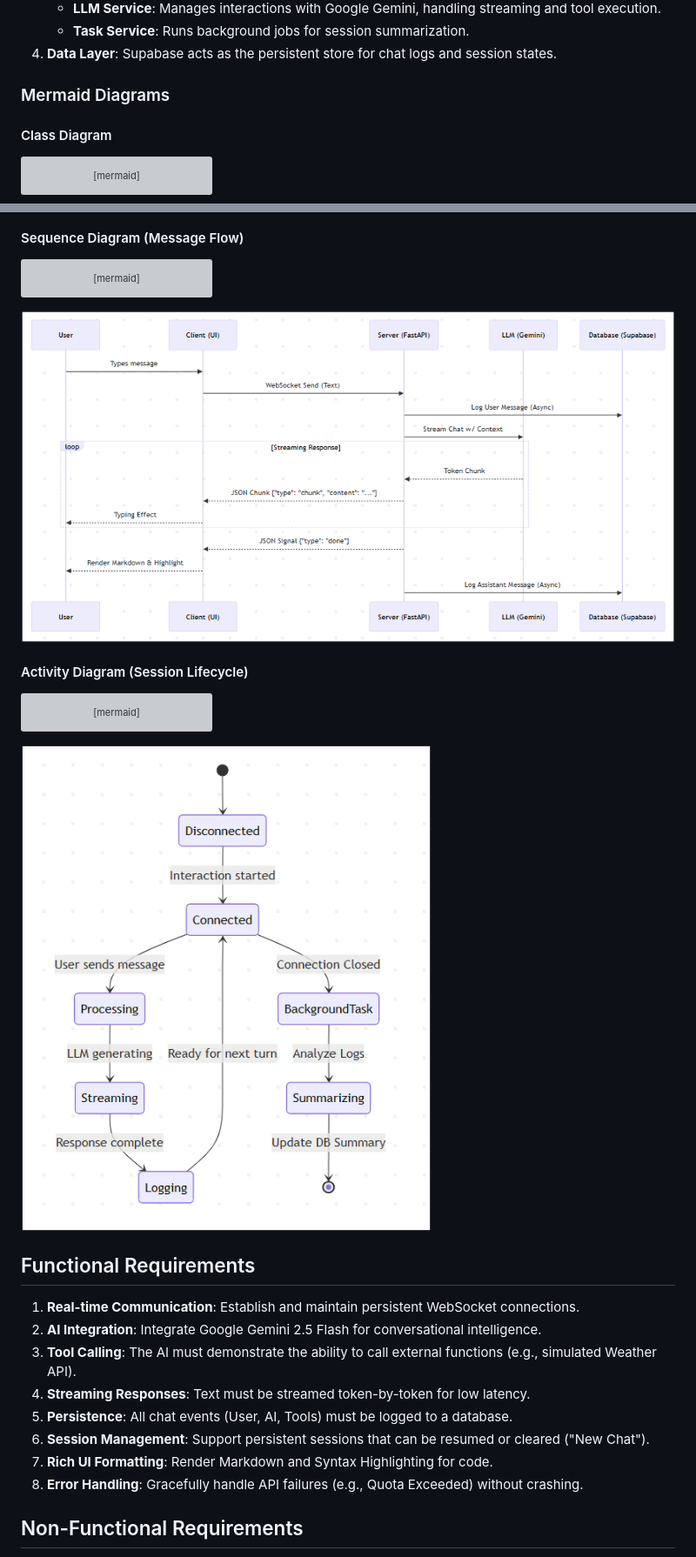
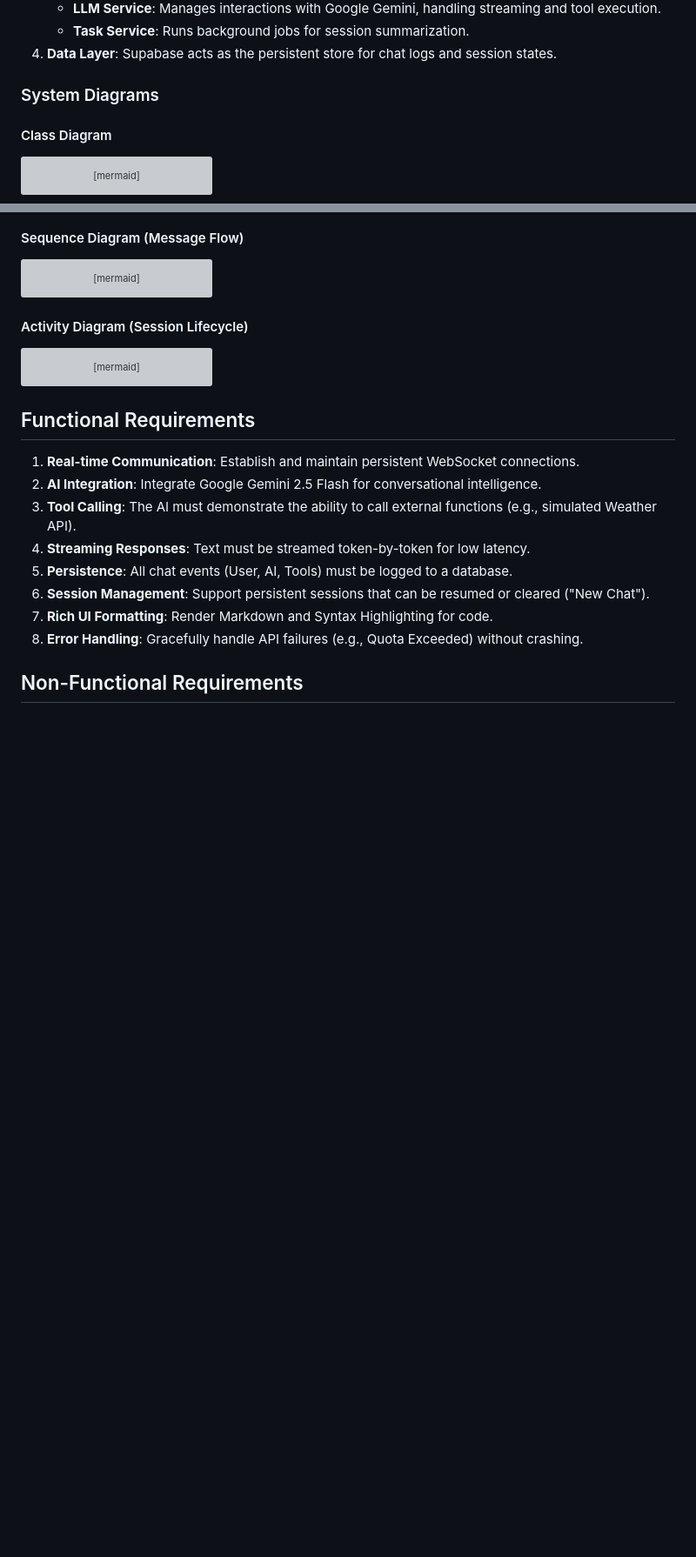
Before and after one commit to arunkumar-ak21/Realtime-ai-backend, a Markdown page: README.md, 2 parts joined by grey strips. Shown at 87% size. Drawn GitHub-style; blank space fills up the shorter version; grey boxes are pictures that could not be loaded.

````diff
--- a/README.md
+++ b/README.md
@@ -24,7 +24,7 @@ The system follows a modular microservices-lite architecture:
     - **Task Service**: Runs background jobs for session summarization.
 4.  **Data Layer**: Supabase acts as the persistent store for chat logs and session states.
 
-### Mermaid Diagrams
+### System Diagrams
 
 #### Class Diagram
 
@@ -85,7 +85,7 @@ sequenceDiagram
     C-->>U: Render Markdown & Highlight
     S->>D: Log Assistant Message (Async)
 ```
-![Sequence Diagram](Diagrams/Sequence-diagram.png)
+
 
 #### Activity Diagram (Session Lifecycle)
 
@@ -101,7 +101,7 @@ stateDiagram-v2
     BackgroundTask --> Summarizing : Analyze Logs
     Summarizing --> [*] : Update DB Summary
 ```
-![Activity Diagram](Diagrams/Activity_diagram.png)
+
 
 ## Functional Requirements
 
````
Also changed, not shown: other parts of README.md (+1 -1 lines).
